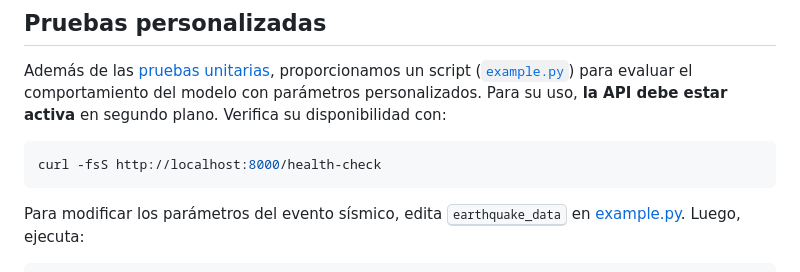
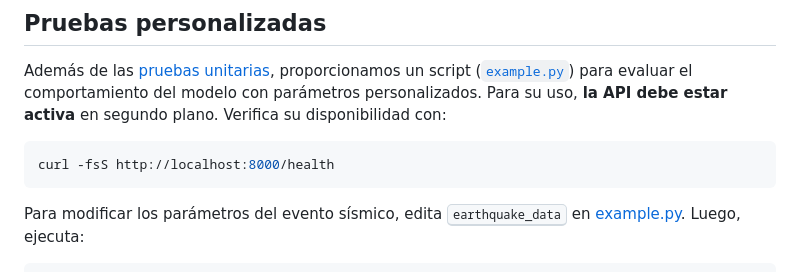
Before and after one commit to totallynotdavid/picv-2025, a Markdown page: README.md, the part around the change. GitHub-like rendering.

Commit message:
docs: update health check endpoint in README.md for accuracy

````diff
--- a/README.md
+++ b/README.md
@@ -312,7 +312,7 @@ El proceso inicia cuando el usuario envía datos sísmicos desde la [interfaz we
 Además de las [pruebas unitarias](orchestrator/tests/), proporcionamos un script ([`example.py`](example.py)) para evaluar el comportamiento del modelo con parámetros personalizados. Para su uso, **la API debe estar activa** en segundo plano. Verifica su disponibilidad con:
 
 ```bash
-curl -fsS http://localhost:8000/health-check
+curl -fsS http://localhost:8000/health
 ```
 
 Para modificar los parámetros del evento sísmico, edita <kbd>earthquake_data</kbd> en [example.py](example.py?plain=1#L13). Luego, ejecuta:
````
